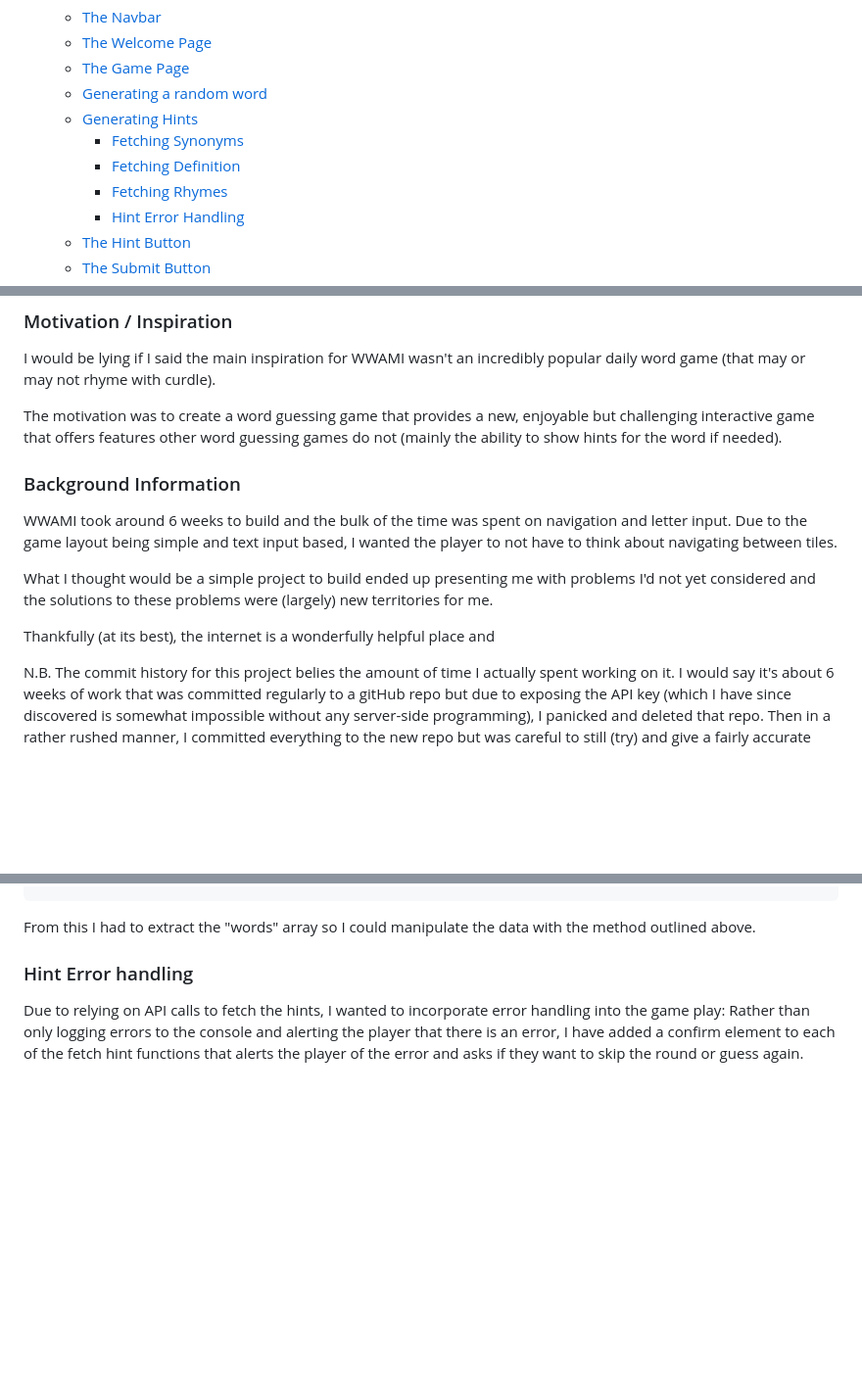
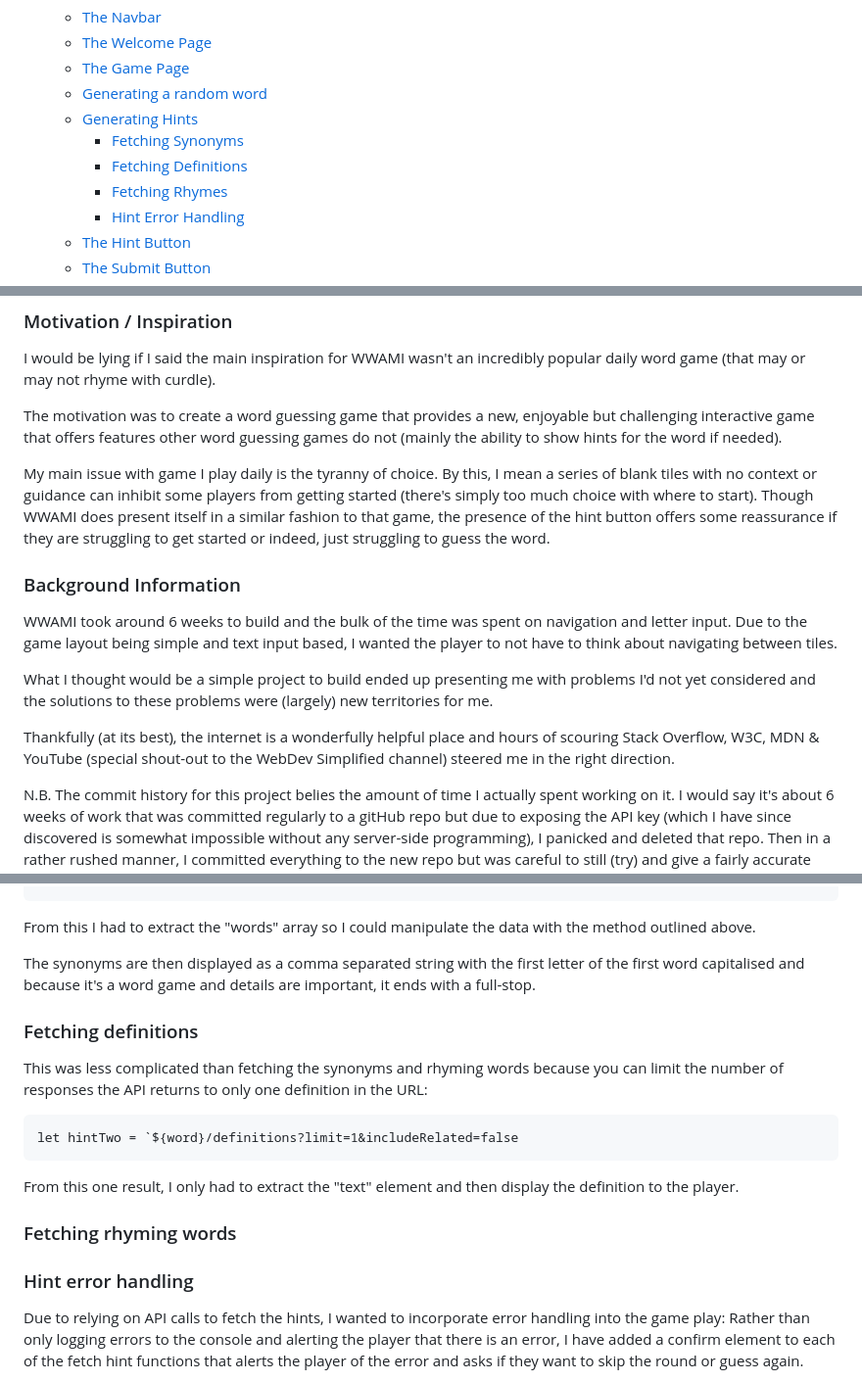
Before and after one commit to Cleg83/what-word-am-i, a Markdown page: README.md, 3 parts joined by grey strips. Shown at 98% size. Drawn GitHub-style; blank space fills up the shorter version.

Commit message:
Add more to fetching hints section and more to rationale

```diff
--- a/README.md
+++ b/README.md
@@ -24,7 +24,7 @@
   * [Generating a random word](#generating-a-random-word)
   * [Generating Hints](#generating-hints)
     * [Fetching Synonyms](#fetching-synonyms)
-    * [Fetching Definition](#fetching-definition)
+    * [Fetching Definitions](#fetching-definition)
     * [Fetching Rhymes](#fetching-rhymes)
     * [Hint Error Handling](#hint-error-handling)
   * [The Hint Button](#the-hint-button)
@@ -75,14 +75,15 @@ I would be lying if I said the main inspiration for WWAMI wasn't an incredibly p
 
 The motivation was to create a word guessing game that provides a new, enjoyable but challenging interactive game that offers features other word guessing games do not (mainly the ability to show hints for the word if needed).
 
+My main issue with game I play daily is the tyranny of choice. By this, I mean a series of blank tiles with no context or guidance can inhibit some players from getting started (there's simply too much choice with where to start). Though WWAMI does present itself in a similar fashion to that game, the presence of the hint button offers some reassurance if they are struggling to get started or indeed, just struggling to guess the word.
+
 ### Background Information
 
 WWAMI took around 6 weeks to build and the bulk of the time was spent on navigation and letter input. Due to the game layout being simple and text input based, I wanted the player to not have to think about navigating between tiles.
 
 What I thought would be a simple project to build ended up presenting me with problems I'd not yet considered and the solutions to these problems were (largely) new territories for me.
 
-Thankfully (at its best), the internet is a wonderfully helpful place and
-
+Thankfully (at its best), the internet is a wonderfully helpful place and hours of scouring Stack Overflow, W3C, MDN & YouTube (special shout-out to the WebDev Simplified channel) steered me in the right direction.
 
 N.B. The commit history for this project belies the amount of time I actually spent working on it. I would say it's about 6 weeks of work that was committed regularly to a gitHub repo but due to exposing the API key (which I have since discovered is somewhat impossible without any server-side programming), I panicked and deleted that repo. Then in a rather rushed manner, I committed everything to the new repo but was careful to still (try) and give a fairly accurate snapshot of the order in which the project was built.
 
@@ -194,7 +195,21 @@ Wordnik API returns the data in the below format when making the call:
 
 From this I had to extract the "words" array so I could manipulate the data with the method outlined above.
 
-### Hint Error handling
+The synonyms are then displayed as a comma separated string with the first letter of the first word capitalised and because it's a word game and details are important, it ends with a full-stop.
+
+### Fetching definitions
+
+This was less complicated than fetching the synonyms and rhyming words because you can limit the number of responses the API returns to only one definition in the URL:
+
+    let hintTwo = `${word}/definitions?limit=1&includeRelated=false
+
+From this one result, I only had to extract the "text" element and then display the definition to the player.
+
+### Fetching rhyming words
+
+
+
+### Hint error handling
 
 Due to relying on API calls to fetch the hints, I wanted to incorporate error handling into the game play: Rather than only logging errors to the console and alerting the player that there is an error, I have added a confirm element to each of the fetch hint functions that alerts the player of the error and asks if they want to skip the round or guess again.
 
```
